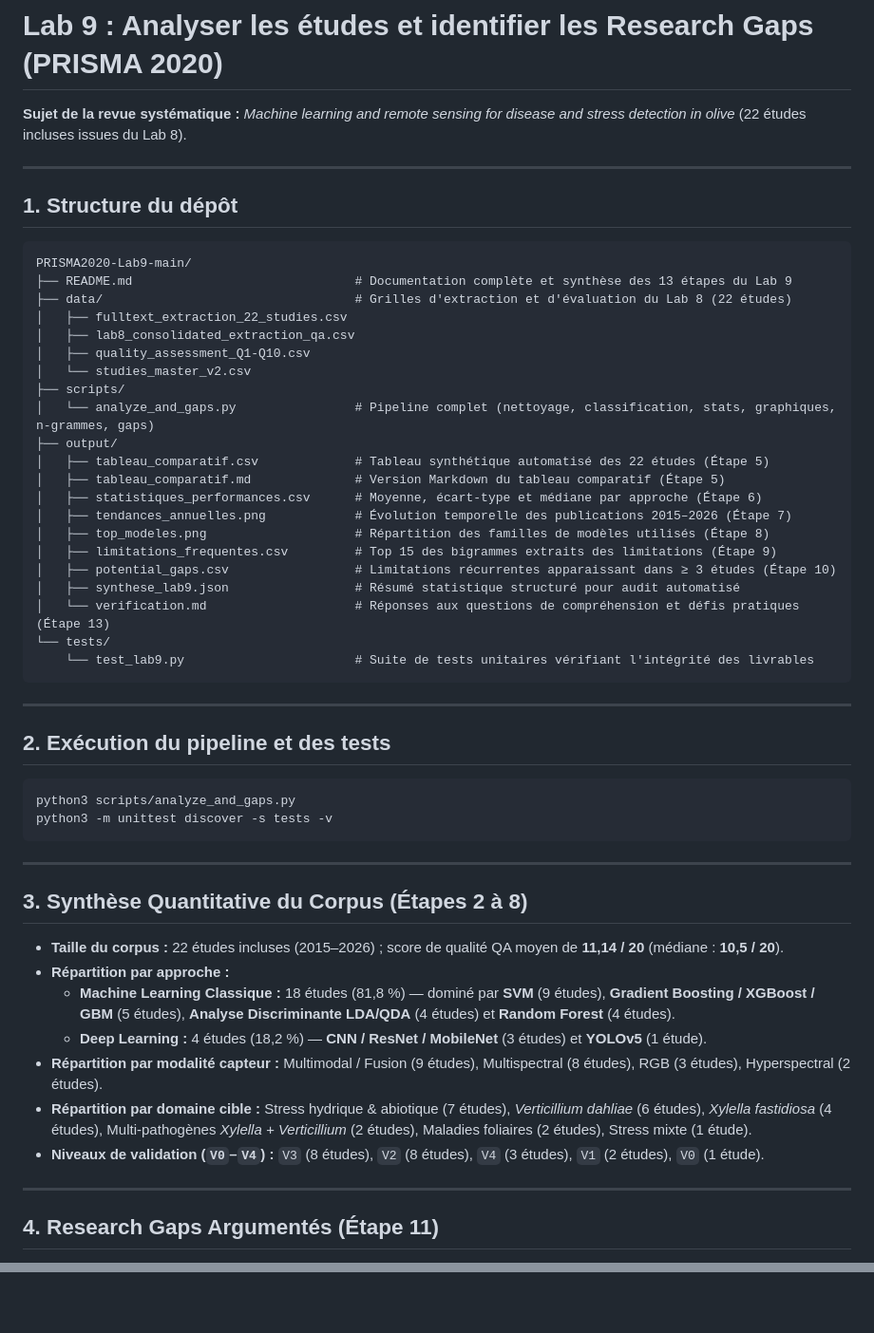
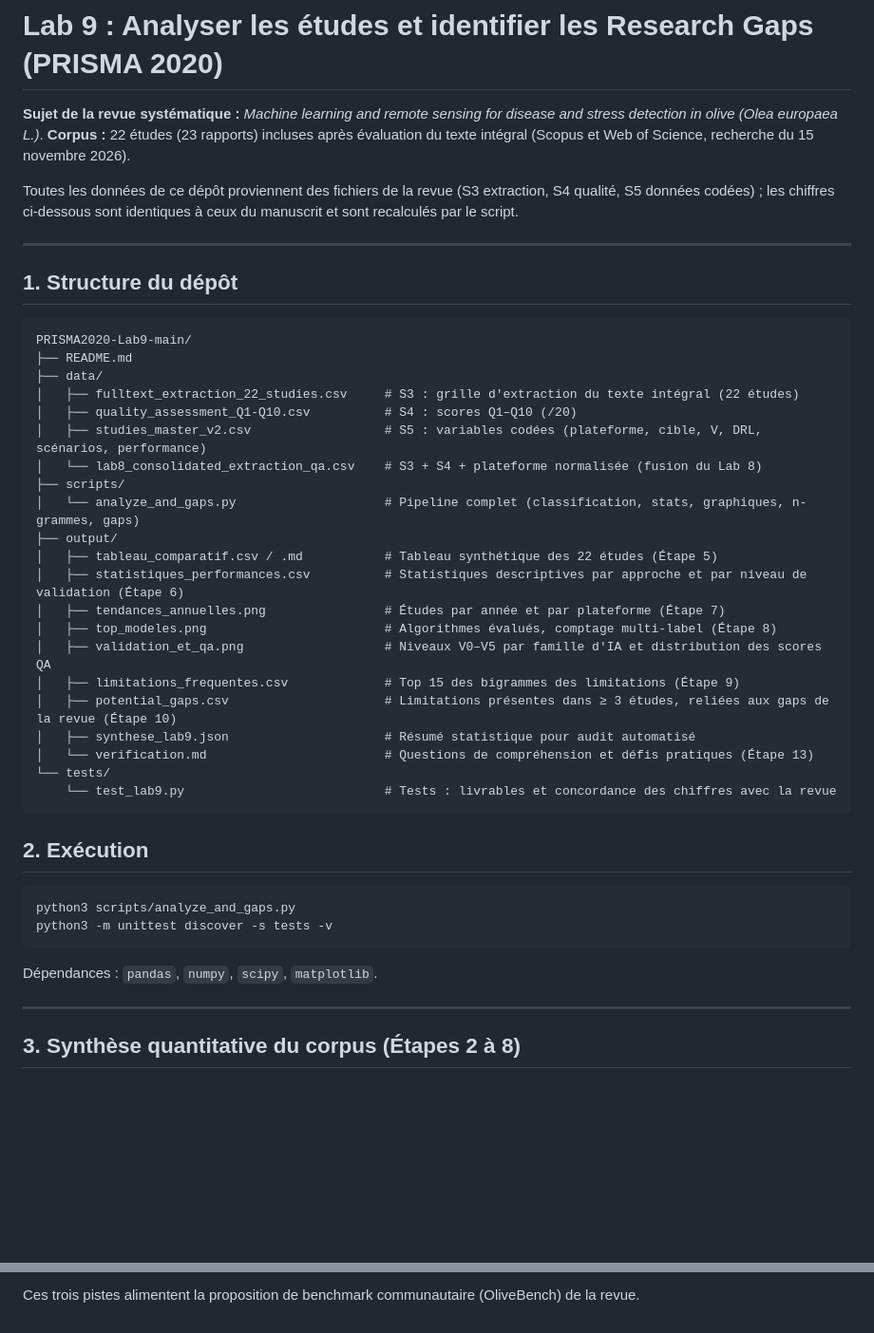
Before and after one commit to amina-moueddene/PRISMA2020-Lab9, a Markdown page: README.md, 2 parts joined by grey strips. Shown at 95% size. GitHub-like rendering; blank space fills up the shorter version.

````diff
--- a/README.md
+++ b/README.md
@@ -1,6 +1,9 @@
 # Lab 9 : Analyser les études et identifier les Research Gaps (PRISMA 2020)
 
-**Sujet de la revue systématique :** *Machine learning and remote sensing for disease and stress detection in olive* (22 études incluses issues du Lab 8).
+**Sujet de la revue systématique :** *Machine learning and remote sensing for disease and stress detection in olive (Olea europaea L.)*.
+**Corpus :** 22 études (23 rapports) incluses après évaluation du texte intégral (Scopus et Web of Science, recherche du 15 novembre 2026).
+
+Toutes les données de ce dépôt proviennent des fichiers de la revue (S3 extraction, S4 qualité, S5 données codées) ; les chiffres ci-dessous sont identiques à ceux du manuscrit et sont recalculés par le script.
 
 ---
 
@@ -8,50 +11,38 @@
 
 ```text
 PRISMA2020-Lab9-main/
-├── README.md                              # Documentation complète et synthèse des 13 étapes du Lab 9
-├── data/                                  # Grilles d'extraction et d'évaluation du Lab 8 (22 études)
-│   ├── fulltext_extraction_22_studies.csv
-│   ├── lab8_consolidated_extraction_qa.csv
-│   ├── quality_assessment_Q1-Q10.csv
-│   └── studies_master_v2.csv
+├── README.md
+├── data/
+│   ├── fulltext_extraction_22_studies.csv     # S3 : grille d'extraction du texte intégral (22 études)
+│   ├── quality_assessment_Q1-Q10.csv          # S4 : scores Q1–Q10 (/20)
+│   ├── studies_master_v2.csv                  # S5 : variables codées (plateforme, cible, V, DRL, scénarios, performance)
+│   └── lab8_consolidated_extraction_qa.csv    # S3 + S4 + plateforme normalisée (fusion du Lab 8)
 ├── scripts/
-│   └── analyze_and_gaps.py                # Pipeline complet (nettoyage, classification, stats, graphiques, n-grammes, gaps)
+│   └── analyze_and_gaps.py                    # Pipeline complet (classification, stats, graphiques, n-grammes, gaps)
 ├── output/
-│   ├── tableau_comparatif.csv             # Tableau synthétique automatisé des 22 études (Étape 5)
-│   ├── tableau_comparatif.md              # Version Markdown du tableau comparatif (Étape 5)
-│   ├── statistiques_performances.csv      # Moyenne, écart-type et médiane par approche (Étape 6)
-│   ├── tendances_annuelles.png            # Évolution temporelle des publications 2015–2026 (Étape 7)
-│   ├── top_modeles.png                    # Répartition des familles de modèles utilisés (Étape 8)
-│   ├── limitations_frequentes.csv         # Top 15 des bigrammes extraits des limitations (Étape 9)
-│   ├── potential_gaps.csv                 # Limitations récurrentes apparaissant dans ≥ 3 études (Étape 10)
-│   ├── synthese_lab9.json                 # Résumé statistique structuré pour audit automatisé
-│   └── verification.md                    # Réponses aux questions de compréhension et défis pratiques (Étape 13)
+│   ├── tableau_comparatif.csv / .md           # Tableau synthétique des 22 études (Étape 5)
+│   ├── statistiques_performances.csv          # Statistiques descriptives par approche et par niveau de validation (Étape 6)
+│   ├── tendances_annuelles.png                # Études par année et par plateforme (Étape 7)
+│   ├── top_modeles.png                        # Algorithmes évalués, comptage multi-label (Étape 8)
+│   ├── validation_et_qa.png                   # Niveaux V0–V5 par famille d'IA et distribution des scores QA
+│   ├── limitations_frequentes.csv             # Top 15 des bigrammes des limitations (Étape 9)
+│   ├── potential_gaps.csv                     # Limitations présentes dans ≥ 3 études, reliées aux gaps de la revue (Étape 10)
+│   ├── synthese_lab9.json                     # Résumé statistique pour audit automatisé
+│   └── verification.md                        # Questions de compréhension et défis pratiques (Étape 13)
 └── tests/
-    └── test_lab9.py                       # Suite de tests unitaires vérifiant l'intégrité des livrables
+    └── test_lab9.py                           # Tests : livrables et concordance des chiffres avec la revue
 ```
 
----
-
-## 2. Exécution du pipeline et des tests
+## 2. Exécution
 
 ```bash
 python3 scripts/analyze_and_gaps.py
 python3 -m unittest discover -s tests -v
 ```
 
----
-
-## 3. Synthèse Quantitative du Corpus (Étapes 2 à 8)
-
-* **Taille du corpus :** 22 études incluses (2015–2026) ; score de qualité QA moyen de **11,14 / 20** (médiane : **10,5 / 20**).
-* **Répartition par approche :**
-  * **Machine Learning Classique :** 18 études (81,8 %) — dominé par **SVM** (9 études), **Gradient Boosting / XGBoost / GBM** (5 études), **Analyse Discriminante LDA/QDA** (4 études) et **Random Forest** (4 études).
-  * **Deep Learning :** 4 études (18,2 %) — **CNN / ResNet / MobileNet** (3 études) et **YOLOv5** (1 étude).
-* **Répartition par modalité capteur :** Multimodal / Fusion (9 études), Multispectral (8 études), RGB (3 études), Hyperspectral (2 études).
-* **Répartition par domaine cible :** Stress hydrique & abiotique (7 études), *Verticillium dahliae* (6 études), *Xylella fastidiosa* (4 études), Multi-pathogènes *Xylella + Verticillium* (2 études), Maladies foliaires (2 études), Stress mixte (1 étude).
-* **Niveaux de validation (`V0`–`V4`) :** `V3` (8 études), `V2` (8 études), `V4` (3 études), `V1` (2 études), `V0` (1 étude).
+Dépendances : `pandas`, `numpy`, `scipy`, `matplotlib`.
 
 ---
 
-## 4. Research Gaps Argumentés (Étape 11)
+## 3. Synthèse quantitative du corpus (Étapes 2 à 8)
 
@@ -91,0 +98 @@ python3 -m unittest discover -s tests -v
+Ces trois pistes alimentent la proposition de benchmark communautaire (OliveBench) de la revue.
````
Also changed, not shown: other parts of README.md (+45 -30 lines), output/tableau_comparatif.md (+27 -25 lines), output/verification.md (+43 -51 lines), output/tendances_annuelles.png, output/top_modeles.png, output/validation_et_qa.png (added), 8 other files.
